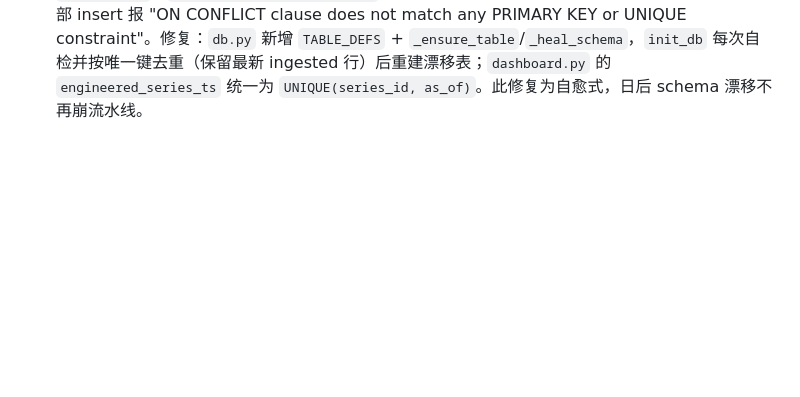
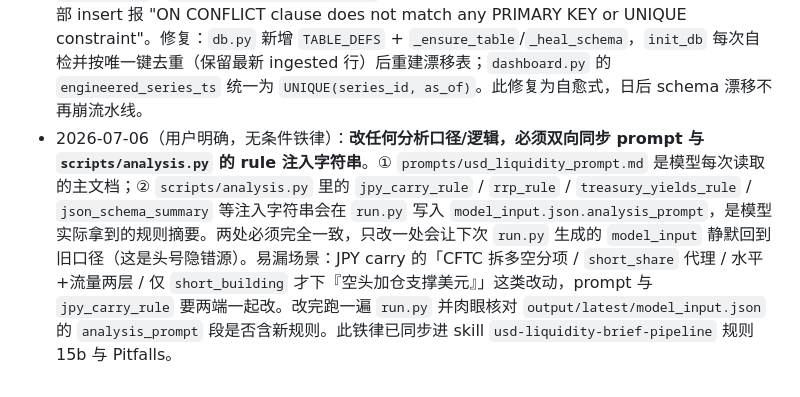
Before and after one commit to eihei317/usd-liquidity, a Markdown page: .workbuddy/memory/MEMORY.md, the part around the change. GitHub-like rendering; blank space fills up the shorter version.

```diff
--- a/.workbuddy/memory/MEMORY.md
+++ b/.workbuddy/memory/MEMORY.md
@@ -16,3 +16,4 @@
 - 2026-06-23 排查确认 / 2026-07-01 修复：前端 app.js 的 `loadJson` 函数原先只要 `window.ANALYSIS_DATA` 存在（truthy）就直接返回，不 fetch `/output/latest/analysis.json`。`run.py` 生成 `data.js` 时写入的占位符是 truthy 对象，导致前端锁死在"待模型分析"。**2026-07-01 已修复**：`loadJson` 现在检查 `window.ANALYSIS_DATA` 是否为占位符（`meta.status === "pending_model_analysis"`），如果是则继续 fetch `/output/latest/analysis.json`。**模型只需写 `analysis.json`，不再需要手动同步 `data.js`**。
 - 2026-06-11 / 2026-06-18 更新：分析逻辑升级为分层传导模型：RRP 必须拆为 `RRP_FLOW`（边际流量方向）和 `RRP_BUFFER`（存量缓冲垫），不能再用单一 `RRP_LEVEL` 混合解释；收益率 level/momentum 主分析改为 10Y 名义国债收益率（DGS10），当前兼容字段 `REAL_10Y` / `REAL_10Y_MOMENTUM` 代表 10Y Treasury Yield 的水平与边际变化，不再代表 TIPS real yield；VIX 必须区分 `VIX_RISK` 水平和 `VIX_MOMENTUM` 边际变化；T-bill 吸收压力正式改为 `TBILL_AUCTION_STRESS`（发行规模 × 认购倍数压力评分），旧 `TBILL_AUCTION_ABSORPTION` 不再作为发行规模的别名使用。
 - 2026-07-02 修复：DB schema 漂移坑。磁盘 `usd_liquidity.db` 的表由旧版 `db.py`（或 `dashboard.py` 自带 3 列 `UNIQUE(series_id,as_of,snapshot_file)`）创建，而当前 upsert 用两列 `ON CONFLICT`；`CREATE TABLE IF NOT EXISTS` 不会升级旧表，导致 metrics/derived/engineered 全部 insert 报 "ON CONFLICT clause does not match any PRIMARY KEY or UNIQUE constraint"。修复：`db.py` 新增 `TABLE_DEFS` + `_ensure_table`/`_heal_schema`，`init_db` 每次自检并按唯一键去重（保留最新 ingested 行）后重建漂移表；`dashboard.py` 的 `engineered_series_ts` 统一为 `UNIQUE(series_id, as_of)`。此修复为自愈式，日后 schema 漂移不再崩流水线。
+- 2026-07-06（用户明确，无条件铁律）：**改任何分析口径/逻辑，必须双向同步 prompt 与 `scripts/analysis.py` 的 rule 注入字符串**。① `prompts/usd_liquidity_prompt.md` 是模型每次读取的主文档；② `scripts/analysis.py` 里的 `jpy_carry_rule` / `rrp_rule` / `treasury_yields_rule` / `json_schema_summary` 等注入字符串会在 `run.py` 写入 `model_input.json.analysis_prompt`，是模型实际拿到的规则摘要。两处必须完全一致，只改一处会让下次 `run.py` 生成的 `model_input` 静默回到旧口径（这是头号隐错源）。易漏场景：JPY carry 的「CFTC 拆多空分项 / `short_share` 代理 / 水平+流量两层 / 仅 `short_building` 才下『空头加仓支撑美元』」这类改动，prompt 与 `jpy_carry_rule` 要两端一起改。改完跑一遍 `run.py` 并肉眼核对 `output/latest/model_input.json` 的 `analysis_prompt` 段是否含新规则。此铁律已同步进 skill `usd-liquidity-brief-pipeline` 规则 15b 与 Pitfalls。
```
Also changed, not shown: prompts/jpy_usd_carry_liquidity_prompt.md (+22 -9 lines).
